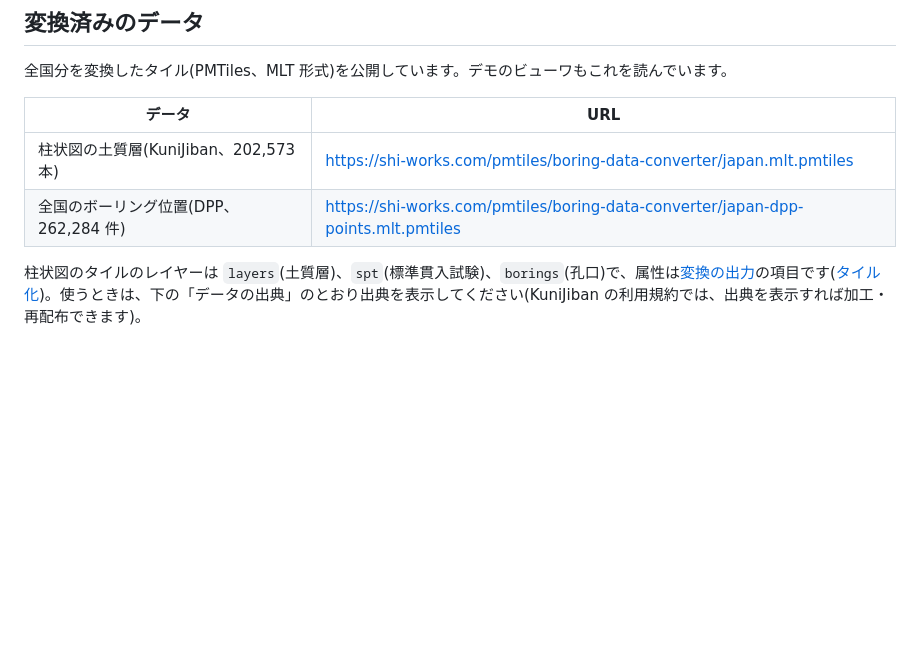
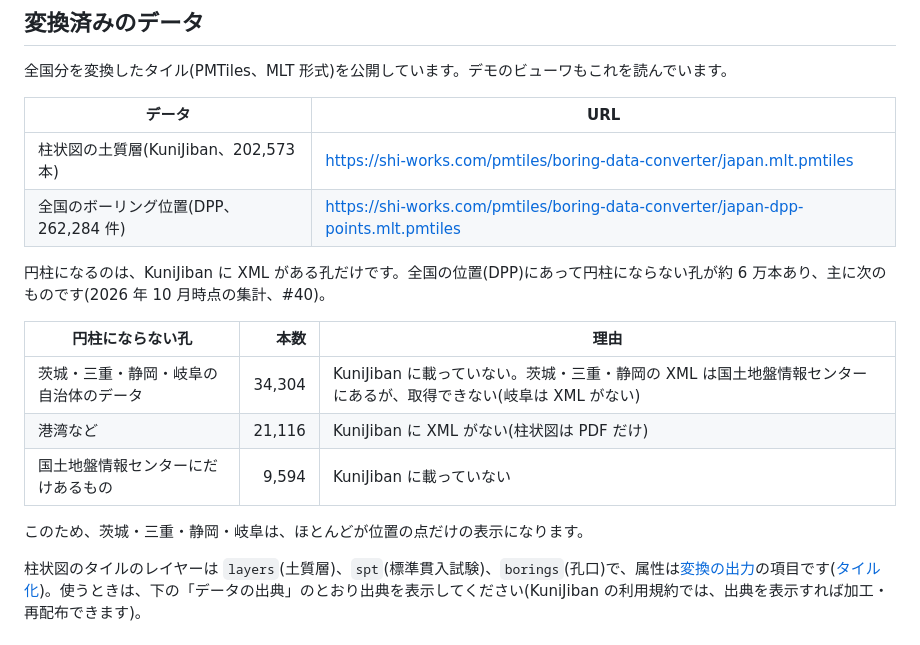
Before and after one commit to shiwaku/boring-data-converter, a Markdown page: README.md, the part around the change. Rendered like a GitHub page; blank space fills up the shorter version.

Commit message:
README: KuniJiban に XML がなく円柱にならない孔(約 6 万本)の内訳を書く
Refs #40

Co-Authored-By: Claude Opus 5.5 <noreply@anthropic.com>
Claude-Session: https://claude.ai/code/session_017XYnhG1SQQFtQLPq9yfErf

```diff
--- a/README.md
+++ b/README.md
@@ -192,6 +192,16 @@ DPP のメタデータにある XML の URL は国土地盤情報センター(`p
 | 柱状図の土質層(KuniJiban、202,573 本) | <https://shi-works.com/pmtiles/boring-data-converter/japan.mlt.pmtiles> |
 | 全国のボーリング位置(DPP、262,284 件) | <https://shi-works.com/pmtiles/boring-data-converter/japan-dpp-points.mlt.pmtiles> |
 
+円柱になるのは、KuniJiban に XML がある孔だけです。全国の位置(DPP)にあって円柱にならない孔が約 6 万本あり、主に次のものです(2026 年 10 月時点の集計、#40)。
+
+| 円柱にならない孔 | 本数 | 理由 |
+| --- | ---: | --- |
+| 茨城・三重・静岡・岐阜の自治体のデータ | 34,304 | KuniJiban に載っていない。茨城・三重・静岡の XML は国土地盤情報センターにあるが、取得できない(岐阜は XML がない) |
+| 港湾など | 21,116 | KuniJiban に XML がない(柱状図は PDF だけ) |
+| 国土地盤情報センターにだけあるもの | 9,594 | KuniJiban に載っていない |
+
+このため、茨城・三重・静岡・岐阜は、ほとんどが位置の点だけの表示になります。
+
 柱状図のタイルのレイヤーは `layers`(土質層)、`spt`(標準貫入試験)、`borings`(孔口)で、属性は[変換の出力](#出力)の項目です([タイル化](#タイル化))。使うときは、下の「データの出典」のとおり出典を表示してください(KuniJiban の利用規約では、出典を表示すれば加工・再配布できます)。
 
 ## データの出典
```
